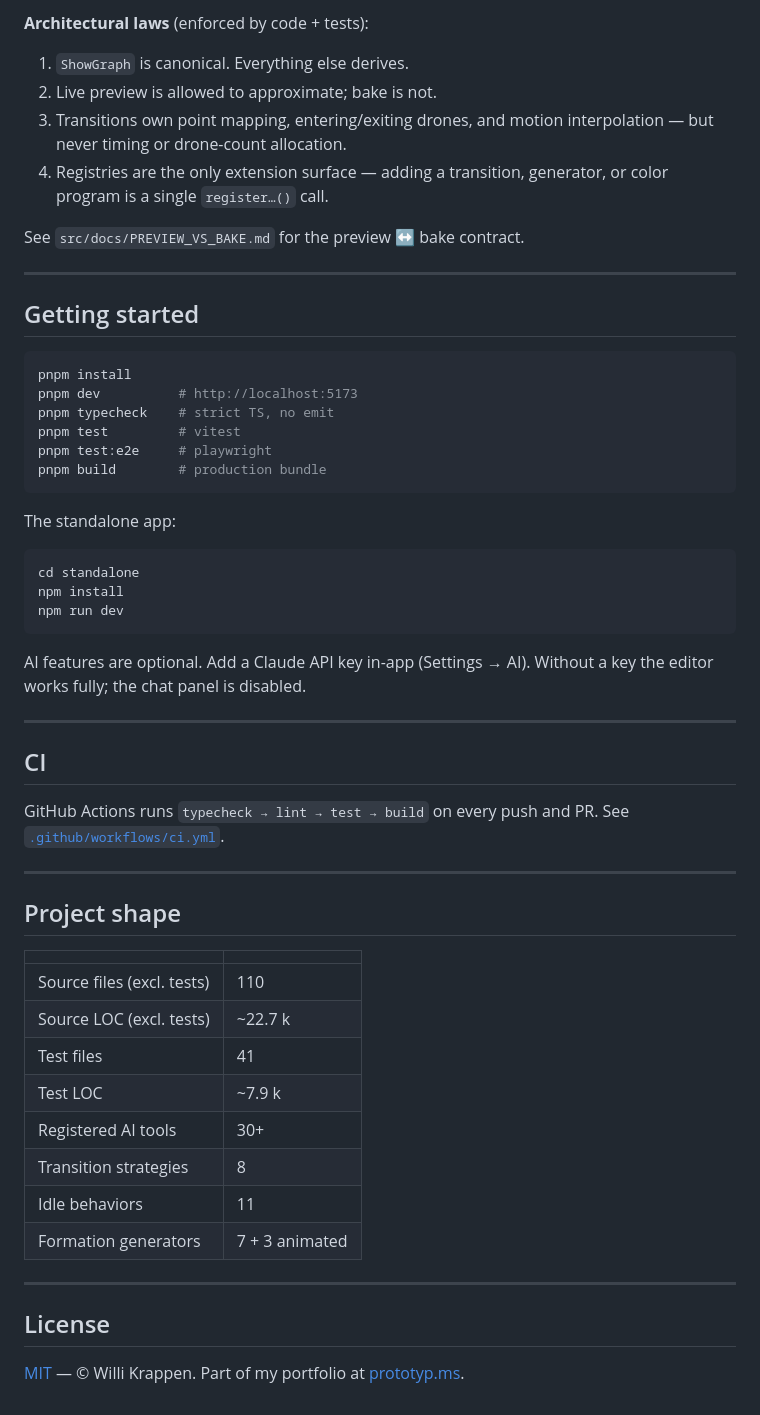
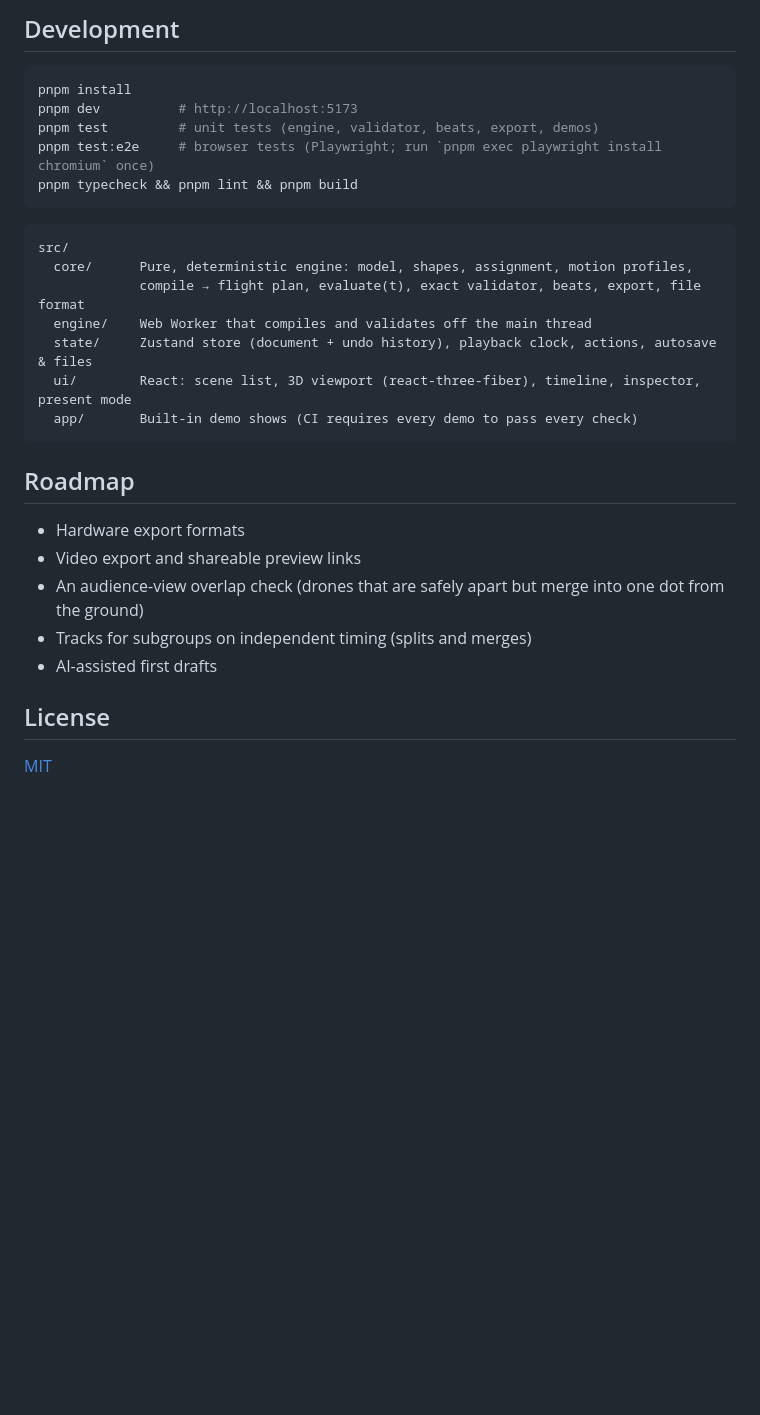
Before and after one commit to stackola/Drone-Lightshow-Creator, a Markdown page: README.md, the part around one of its changes. Drawn GitHub-style; blank space fills up the shorter version.

````diff
--- a/README.md
+++ b/README.md
@@ -55,59 +58,32 @@ src/
 
-**Architectural laws** (enforced by code + tests):
-
-1. `ShowGraph` is canonical. Everything else derives.
-2. Live preview is allowed to approximate; bake is not.
-3. Transitions own point mapping, entering/exiting drones, and motion interpolation — but never timing or drone-count allocation.
-4. Registries are the only extension surface — adding a transition, generator, or color program is a single `register…()` call.
-
-See `src/docs/PREVIEW_VS_BAKE.md` for the preview ↔ bake contract.
-
----
-
-## Getting started
+## Development
 
 ```bash
 pnpm install
 pnpm dev          # http://localhost:5173
-pnpm typecheck    # strict TS, no emit
-pnpm test         # vitest
-pnpm test:e2e     # playwright
-pnpm build        # production bundle
+pnpm test         # unit tests (engine, validator, beats, export, demos)
+pnpm test:e2e     # browser tests (Playwright; run `pnpm exec playwright install chromium` once)
+pnpm typecheck && pnpm lint && pnpm build
 ```
 
-The standalone app:
-
-```bash
-cd standalone
-npm install
-npm run dev
+```
+src/
+  core/      Pure, deterministic engine: model, shapes, assignment, motion profiles,
+             compile → flight plan, evaluate(t), exact validator, beats, export, file format
+  engine/    Web Worker that compiles and validates off the main thread
+  state/     Zustand store (document + undo history), playback clock, actions, autosave & files
+  ui/        React: scene list, 3D viewport (react-three-fiber), timeline, inspector, present mode
+  app/       Built-in demo shows (CI requires every demo to pass every check)
 ```
 
-AI features are optional. Add a Claude API key in-app (Settings → AI). Without a key the editor works fully; the chat panel is disabled.
+## Roadmap
 
----
-
-## CI
-
-GitHub Actions runs `typecheck → lint → test → build` on every push and PR. See [`.github/workflows/ci.yml`](.github/workflows/ci.yml).
-
----
-
-## Project shape
-
-| | |
-|---|---|
-| Source files (excl. tests) | 110 |
-| Source LOC (excl. tests) | ~22.7 k |
-| Test files | 41 |
-| Test LOC | ~7.9 k |
-| Registered AI tools | 30+ |
-| Transition strategies | 8 |
-| Idle behaviors | 11 |
-| Formation generators | 7 + 3 animated |
-
----
+- Hardware export formats
+- Video export and shareable preview links
+- An audience-view overlap check (drones that are safely apart but merge into one dot from the ground)
+- Tracks for subgroups on independent timing (splits and merges)
+- AI-assisted first drafts
 
 ## License
 
-[MIT](LICENSE) — © Willi Krappen. Part of my portfolio at [prototyp.ms](https://prototyp.ms).
+[MIT](LICENSE)
````
Also changed, not shown: other parts of README.md (+39 -36 lines), docs/screenshot.png (added), 9 other files.
